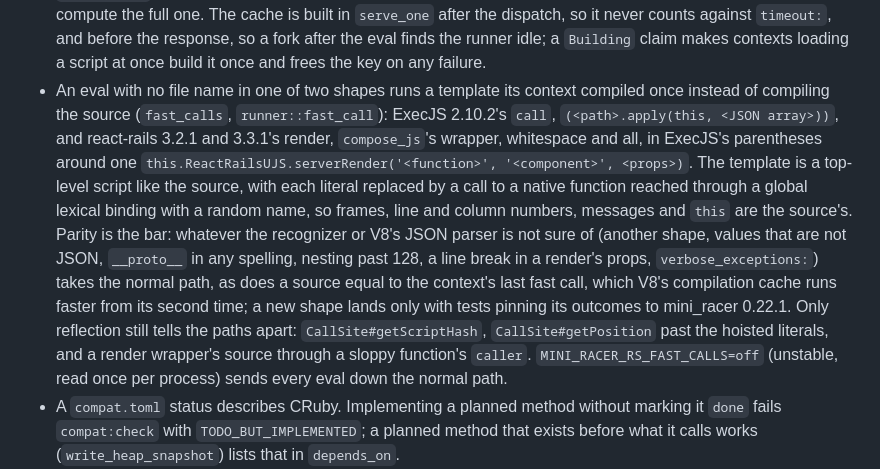
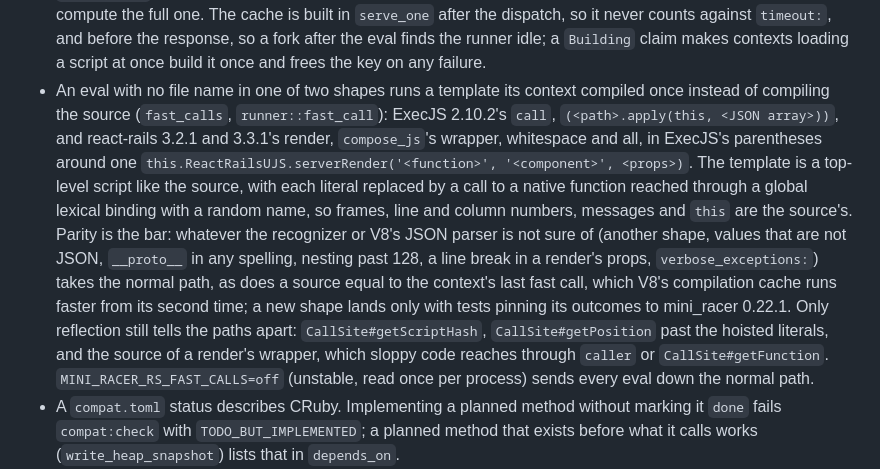
Before and after one commit to andymai/mini_racer_rs, a Markdown page: CLAUDE.md, the part around the change. Rendered like a GitHub page.

Commit message:
docs(claude): say how sloppy code reaches a render wrapper's source

```diff
--- a/CLAUDE.md
+++ b/CLAUDE.md
@@ -201,7 +201,7 @@ bundle exec rake package:source    # the source gem, into pkg/
 - V8's worker tasks never reach V8's own worker threads, which do not survive a fork: `process::ensure_initialized` points the platform at a copy of its vtable whose `NumberOfWorkerThreads` and `PostTaskOnWorkerThreadImpl`/`PostDelayedTaskOnWorkerThreadImpl` slots (6, 20, 21) lead to `engine::sys`, which posts to the current generation's pool (`process::workers`). V8's own pool is created with the one thread rusty_v8 cannot go below and never gets a task. Each process starts its pool's threads at its first worker task, as many as V8 would have run for the mode (the processors online, held to 1 through 16, or 1 under `:single_threaded`); a child never touches its parent's pool, and tasks queued there at the fork are abandoned. V8's idle workers wait on an Abseil condition variable with their records on their own stacks, so a child that posted to them read freed memory and aborted on Ubuntu's glibc, as mini_racer's children still do; the pool's idle threads wait on a std `Condvar` instead, and the child does not post to them either.
 - A fork through `Process._fork` or `Process.daemon` waits, in both V8 platform modes, up to 500 ms for every runner to be idle or parked, then pauses the worker pool until the parent handler and waits up to 100 ms more for the tasks it is running to end (`fork::prepare`, `Workers::pause`); it goes ahead either way. Past either bound a child's new contexts are best effort again, and it refuses every inherited context.
 - V8 accepts a code cache for any source of the same length and runs the code it holds, so `process::code_cache` finds an entry only by file name, startup snapshot, length and a digest keyed with the process's random `RandomState`; never key it by length or an unkeyed hash. A sighting's sampled digest only decides whether to compute the full one. The cache is built in `serve_one` after the dispatch, so it never counts against `timeout:`, and before the response, so a fork after the eval finds the runner idle; a `Building` claim makes contexts loading a script at once build it once and frees the key on any failure.
-- An eval with no file name in one of two shapes runs a template its context compiled once instead of compiling the source (`fast_calls`, `runner::fast_call`): ExecJS 2.10.2's `call`, `(<path>.apply(this, <JSON array>))`, and react-rails 3.2.1 and 3.3.1's render, `compose_js`'s wrapper, whitespace and all, in ExecJS's parentheses around one `this.ReactRailsUJS.serverRender('<function>', '<component>', <props>)`. The template is a top-level script like the source, with each literal replaced by a call to a native function reached through a global lexical binding with a random name, so frames, line and column numbers, messages and `this` are the source's. Parity is the bar: whatever the recognizer or V8's JSON parser is not sure of (another shape, values that are not JSON, `__proto__` in any spelling, nesting past 128, a line break in a render's props, `verbose_exceptions:`) takes the normal path, as does a source equal to the context's last fast call, which V8's compilation cache runs faster from its second time; a new shape lands only with tests pinning its outcomes to mini_racer 0.22.1. Only reflection still tells the paths apart: `CallSite#getScriptHash`, `CallSite#getPosition` past the hoisted literals, and a render wrapper's source through a sloppy function's `caller`. `MINI_RACER_RS_FAST_CALLS=off` (unstable, read once per process) sends every eval down the normal path.
+- An eval with no file name in one of two shapes runs a template its context compiled once instead of compiling the source (`fast_calls`, `runner::fast_call`): ExecJS 2.10.2's `call`, `(<path>.apply(this, <JSON array>))`, and react-rails 3.2.1 and 3.3.1's render, `compose_js`'s wrapper, whitespace and all, in ExecJS's parentheses around one `this.ReactRailsUJS.serverRender('<function>', '<component>', <props>)`. The template is a top-level script like the source, with each literal replaced by a call to a native function reached through a global lexical binding with a random name, so frames, line and column numbers, messages and `this` are the source's. Parity is the bar: whatever the recognizer or V8's JSON parser is not sure of (another shape, values that are not JSON, `__proto__` in any spelling, nesting past 128, a line break in a render's props, `verbose_exceptions:`) takes the normal path, as does a source equal to the context's last fast call, which V8's compilation cache runs faster from its second time; a new shape lands only with tests pinning its outcomes to mini_racer 0.22.1. Only reflection still tells the paths apart: `CallSite#getScriptHash`, `CallSite#getPosition` past the hoisted literals, and the source of a render's wrapper, which sloppy code reaches through `caller` or `CallSite#getFunction`. `MINI_RACER_RS_FAST_CALLS=off` (unstable, read once per process) sends every eval down the normal path.
 - A `compat.toml` status describes CRuby. Implementing a planned method without marking it `done` fails `compat:check` with `TODO_BUT_IMPLEMENTED`; a planned method that exists before what it calls works (`write_heap_snapshot`) lists that in `depends_on`.
 - `rake` needs the lint group installed; without it (the TruffleRuby CI job), run `tools/compat/reflect.rb` and `tools/compat/check.rb` directly.
 - mini_racer 0.22.1 aborts the whole process (signal 6) on some values, such as a `Map` with a function key; the differential run records that as a `crash` outcome, and worker stderr is in `tmp/diff/<role>-worker.log`. A worker that exits with a status instead is a harness failure and stops the run.
```
